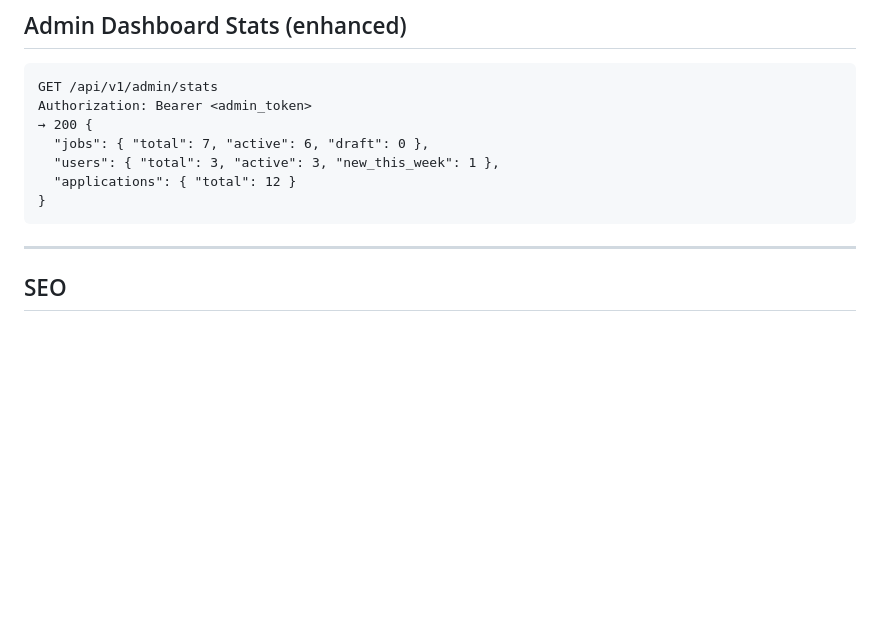
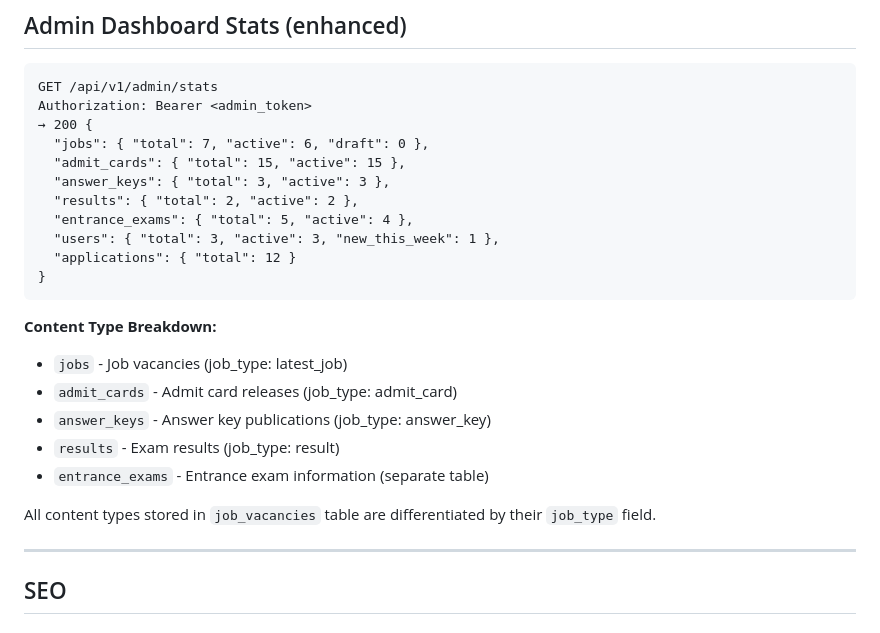
Before and after one commit to vacancyhai/hermes, a Markdown page: docs/API.md, the part around one of its changes. GitHub-like rendering; blank space fills up the shorter version.

````diff
--- a/docs/API.md
+++ b/docs/API.md
@@ -453,10 +499,23 @@ GET /api/v1/admin/stats
 Authorization: Bearer <admin_token>
 → 200 {
   "jobs": { "total": 7, "active": 6, "draft": 0 },
+  "admit_cards": { "total": 15, "active": 15 },
+  "answer_keys": { "total": 3, "active": 3 },
+  "results": { "total": 2, "active": 2 },
+  "entrance_exams": { "total": 5, "active": 4 },
   "users": { "total": 3, "active": 3, "new_this_week": 1 },
   "applications": { "total": 12 }
 }
 ```
+
+**Content Type Breakdown:**
+- `jobs` - Job vacancies (job_type: latest_job)
+- `admit_cards` - Admit card releases (job_type: admit_card)
+- `answer_keys` - Answer key publications (job_type: answer_key)
+- `results` - Exam results (job_type: result)
+- `entrance_exams` - Entrance exam information (separate table)
+
+All content types stored in `job_vacancies` table are differentiated by their `job_type` field.
 
 ---
 
````
Also changed, not shown: other parts of docs/API.md (+51 -5 lines), docs/DATABASE.md (+15 -3 lines).
